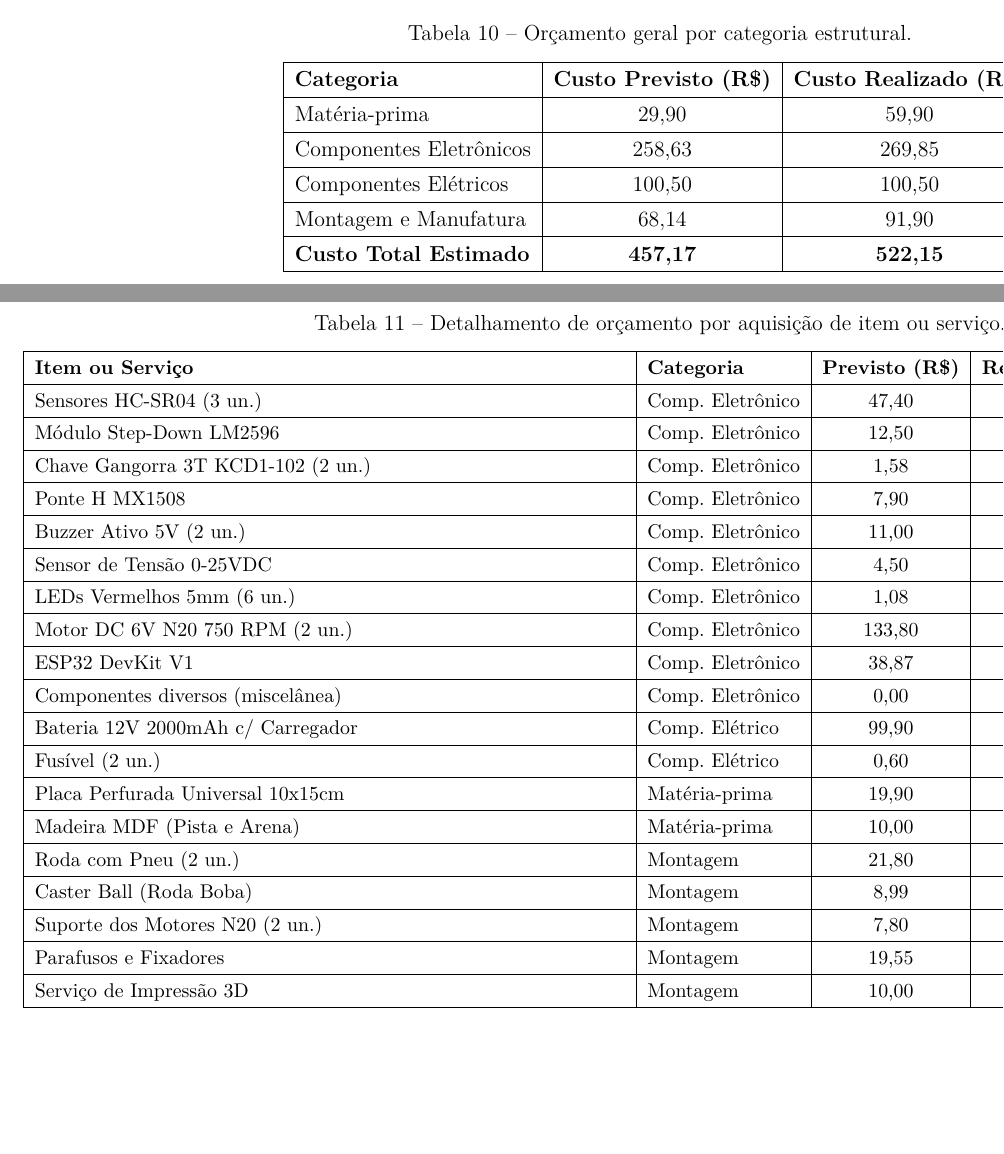
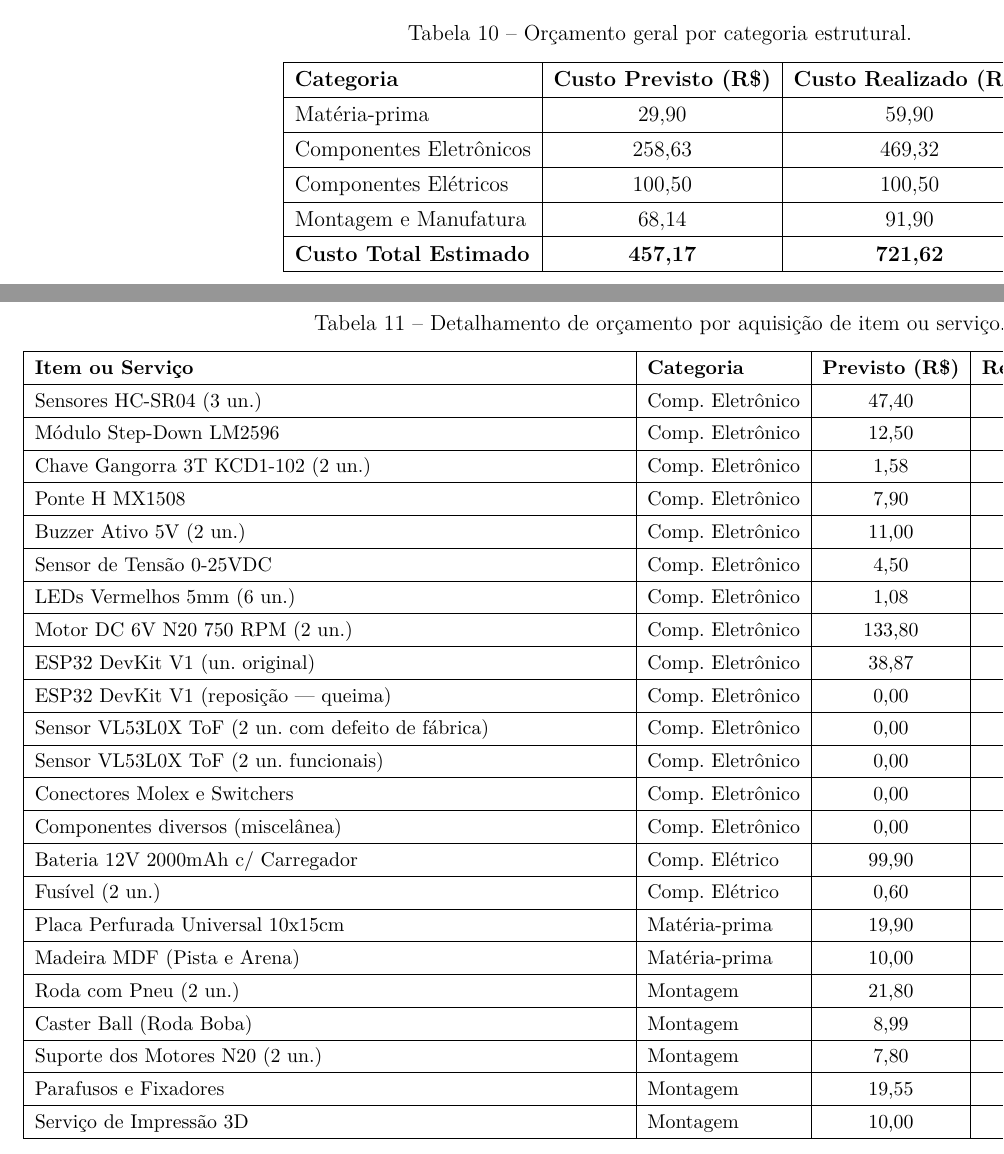
Before and after one commit to fcte-pi1/2026_1_PI1_Grupo02_Diogo, a LaTeX thesis (docs/relatorio/relatorio.tex, which reads docs/relatorio/editaveis/07_orcamento.tex): two parts of pages 35 and 36 of 49, joined at a grey line, cut so that both start at the same text, the shorter picture padded with empty space. Compiled offline with pdfLaTeX.

Commit message:
docs: adiciona mudanças de orçamento

```diff
--- a/docs/relatorio/editaveis/07_orcamento.tex
+++ b/docs/relatorio/editaveis/07_orcamento.tex
@@ -37,7 +37,11 @@ Buzzer Ativo 5V (2 un.) & Comp. Eletrônico & 11,00 & 11,00 & Guilherme \\ \hlin
 Sensor de Tensão 0-25VDC & Comp. Eletrônico & 4,50 & 4,50 & Guilherme \\ \hline
 LEDs Vermelhos 5mm (6 un.) & Comp. Eletrônico & 1,08 & 1,08 & Guilherme \\ \hline
 Motor DC 6V N20 750 RPM (2 un.) & Comp. Eletrônico & 133,80 & 133,80 & Gabriel \\ \hline
-ESP32 DevKit V1 & Comp. Eletrônico & 38,87 & 38,87 & Gabriel \\ \hline
+ESP32 DevKit V1 (un. original) & Comp. Eletrônico & 38,87 & 38,87 & Gabriel \\ \hline
+ESP32 DevKit V1 (reposição — queima) & Comp. Eletrônico & 0,00 & 38,87 & Gabriel \\ \hline
+Sensor VL53L0X ToF (2 un. com defeito de fábrica) & Comp. Eletrônico & 0,00 & 72,00 & Gabriel \\ \hline
+Sensor VL53L0X ToF (2 un. funcionais) & Comp. Eletrônico & 0,00 & 37,00 & Gabriel \\ \hline
+Conectores Molex e Switchers & Comp. Eletrônico & 0,00 & 51,60 & Gabriel \\ \hline
 Componentes diversos (miscelânea) & Comp. Eletrônico & 0,00 & 11,22 & Pedro Côrtes \\ \hline
 Bateria 12V 2000mAh c/ Carregador & Comp. Elétrico & 99,90 & 99,90 & Marco Antônio \\ \hline
 Fusível (2 un.) & Comp. Elétrico & 0,60 & 0,60 & Guilherme \\ \hline
```
Also changed, not shown: docs/relatorio/editaveis/06_projetoconceitual.tex (+3 -1 lines), docs/relatorio/editaveis/07_orcamento.tex (4 more changed lines).
